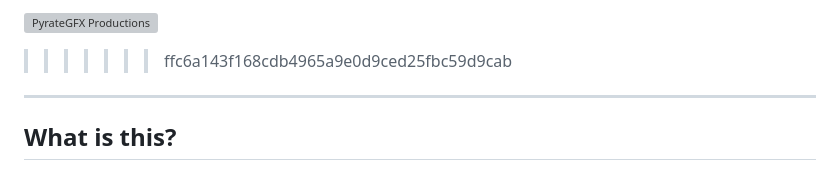
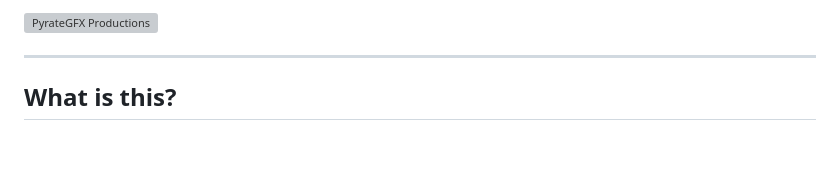
Before and after one commit to PyrateGFXProductions/HOT-Step-PGFX-Edition, a Markdown page: README.md, the part around one of its changes. Drawn GitHub-style; blank space fills up the shorter version; grey boxes are pictures that could not be loaded.

```diff
--- a/README.md
+++ b/README.md
@@ -11,5 +8,4 @@
 ![PyrateGFX Productions](/ui/dist/PGFX_HOT-Step_logo.png)
->>>>>>> ffc6a143f168cdb4965a9e0d9ced25fbc59d9cab
 
 ---
 
```
Also changed, not shown: other parts of README.md (+0 -3 lines).
